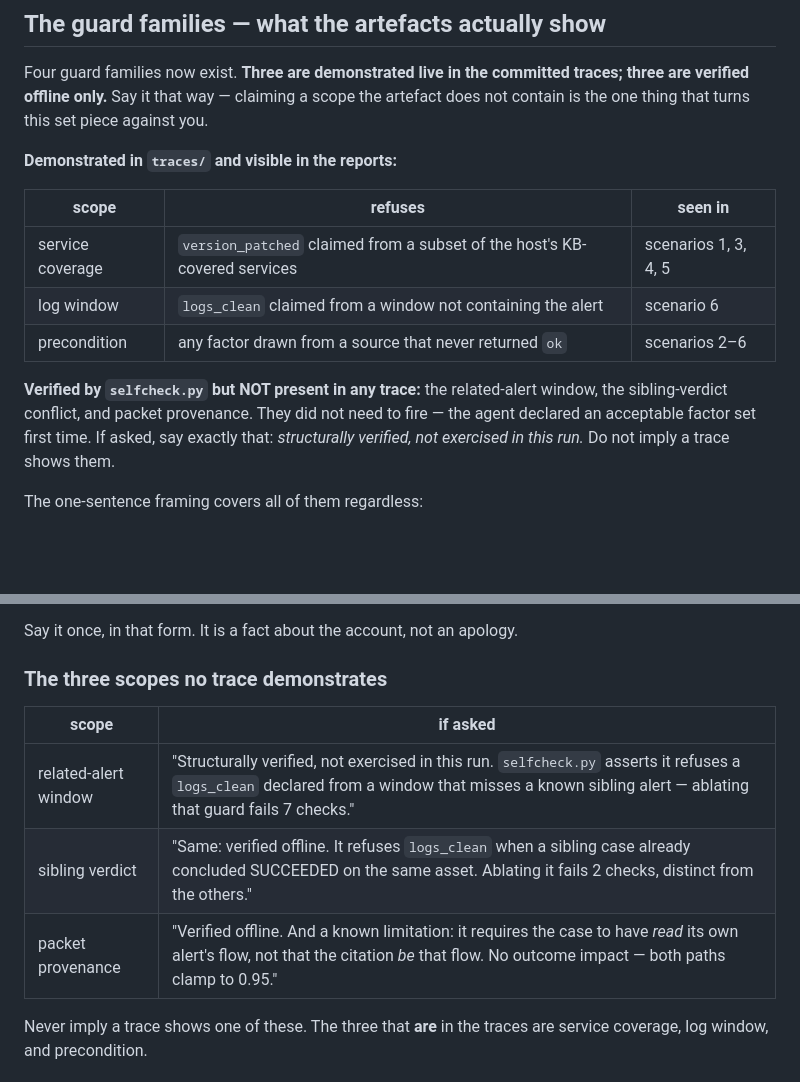
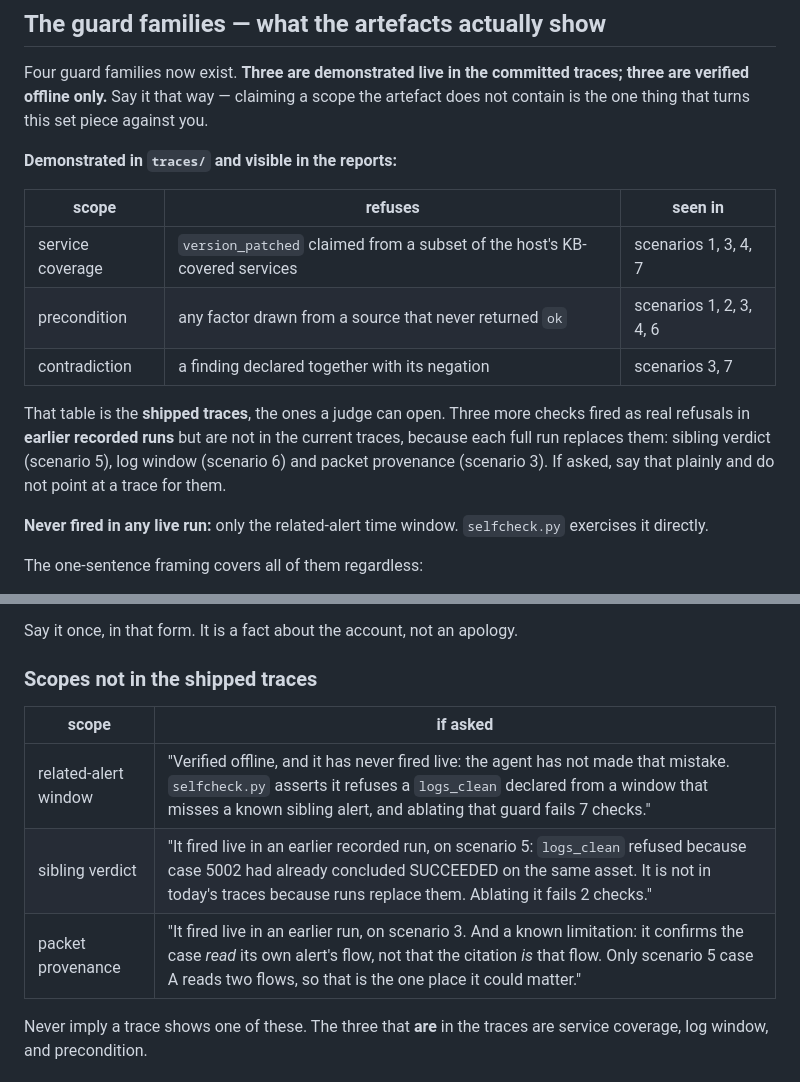
Before and after one commit to Graybeep/Dropout_Autonomous-SOC-Investigation-Response-Agent, a Markdown page: DEMO.md, 2 parts joined by grey strips. Rendered like a GitHub page; blank space fills up the shorter version.

```diff
--- a/DEMO.md
+++ b/DEMO.md
@@ -508,15 +508,18 @@ artefact does not contain is the one thing that turns this set piece against you
 
 | scope | refuses | seen in |
 |---|---|---|
-| service coverage | `version_patched` claimed from a subset of the host's KB-covered services | scenarios 1, 3, 4, 5 |
-| log window | `logs_clean` claimed from a window not containing the alert | scenario 6 |
-| precondition | any factor drawn from a source that never returned `ok` | scenarios 2–6 |
+| service coverage | `version_patched` claimed from a subset of the host's KB-covered services | scenarios 1, 3, 4, 7 |
+| precondition | any factor drawn from a source that never returned `ok` | scenarios 1, 2, 3, 4, 6 |
+| contradiction | a finding declared together with its negation | scenarios 3, 7 |
 
-**Verified by `selfcheck.py` but NOT present in any trace:** the related-alert
-window, the sibling-verdict conflict, and packet provenance. They did not need to
-fire — the agent declared an acceptable factor set first time. If asked, say
-exactly that: *structurally verified, not exercised in this run.* Do not imply a
-trace shows them.
+That table is the **shipped traces**, the ones a judge can open. Three more checks
+fired as real refusals in **earlier recorded runs** but are not in the current
+traces, because each full run replaces them: sibling verdict (scenario 5), log
+window (scenario 6) and packet provenance (scenario 3). If asked, say that plainly
+and do not point at a trace for them.
+
+**Never fired in any live run:** only the related-alert time window. `selfcheck.py`
+exercises it directly.
 
 The one-sentence framing covers all of them regardless:
 
@@ -553,13 +556,13 @@ passing suite.
 
 Say it once, in that form. It is a fact about the account, not an apology.
 
-### The three scopes no trace demonstrates
+### Scopes not in the shipped traces
 
 | scope | if asked |
 |---|---|
-| related-alert window | "Structurally verified, not exercised in this run. `selfcheck.py` asserts it refuses a `logs_clean` declared from a window that misses a known sibling alert — ablating that guard fails 7 checks." |
-| sibling verdict | "Same: verified offline. It refuses `logs_clean` when a sibling case already concluded SUCCEEDED on the same asset. Ablating it fails 2 checks, distinct from the others." |
-| packet provenance | "Verified offline. And a known limitation: it requires the case to have *read* its own alert's flow, not that the citation *be* that flow. No outcome impact — both paths clamp to 0.95." |
+| related-alert window | "Verified offline, and it has never fired live: the agent has not made that mistake. `selfcheck.py` asserts it refuses a `logs_clean` declared from a window that misses a known sibling alert, and ablating that guard fails 7 checks." |
+| sibling verdict | "It fired live in an earlier recorded run, on scenario 5: `logs_clean` refused because case 5002 had already concluded SUCCEEDED on the same asset. It is not in today's traces because runs replace them. Ablating it fails 2 checks." |
+| packet provenance | "It fired live in an earlier run, on scenario 3. And a known limitation: it confirms the case *read* its own alert's flow, not that the citation *is* that flow. Only scenario 5 case A reads two flows, so that is the one place it could matter." |
 
 Never imply a trace shows one of these. The three that **are** in the traces are
 service coverage, log window, and precondition.
```
Also changed, not shown: README.md (+21 -15 lines).
